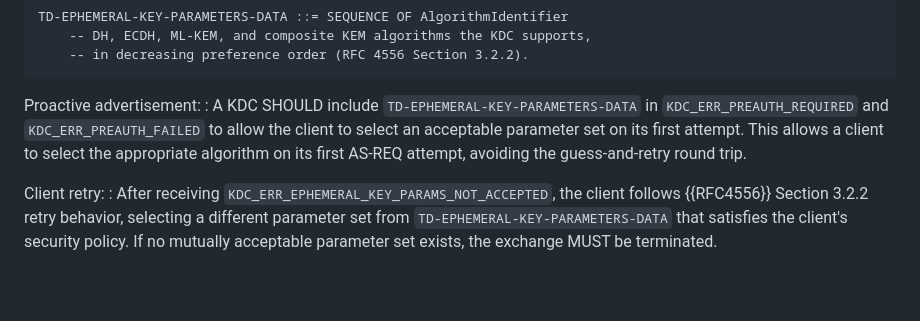
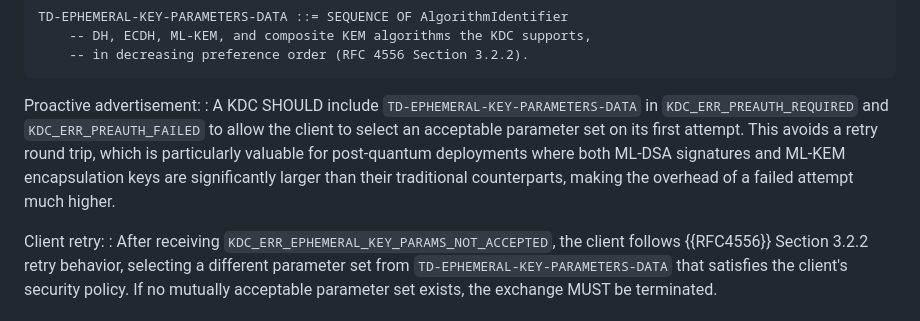
Before and after one commit to abbra/kitten-pkinit-pqc, a Markdown page: draft-bokovoy-kitten-pkinit-pqc.md, the part around the change. Rendered like a GitHub page; blank space fills up the shorter version.

Commit message:
Explain why proactive advertisment of algo is relevant for PQC PKINIT specifically

```diff
--- a/draft-bokovoy-kitten-pkinit-pqc.md
+++ b/draft-bokovoy-kitten-pkinit-pqc.md
@@ -652,8 +652,10 @@ Proactive advertisement:
 :  A KDC SHOULD include `TD-EPHEMERAL-KEY-PARAMETERS-DATA` in
    `KDC_ERR_PREAUTH_REQUIRED` and `KDC_ERR_PREAUTH_FAILED` to allow the
    client to select an acceptable parameter set on its first attempt.
-   This allows a client to select the appropriate algorithm on its first
-   AS-REQ attempt, avoiding the guess-and-retry round trip.
+   This avoids a retry round trip, which is particularly valuable for
+   post-quantum deployments where both ML-DSA signatures and ML-KEM
+   encapsulation keys are significantly larger than their traditional
+   counterparts, making the overhead of a failed attempt much higher.
 
 Client retry:
 :  After receiving `KDC_ERR_EPHEMERAL_KEY_PARAMS_NOT_ACCEPTED`, the client
```
